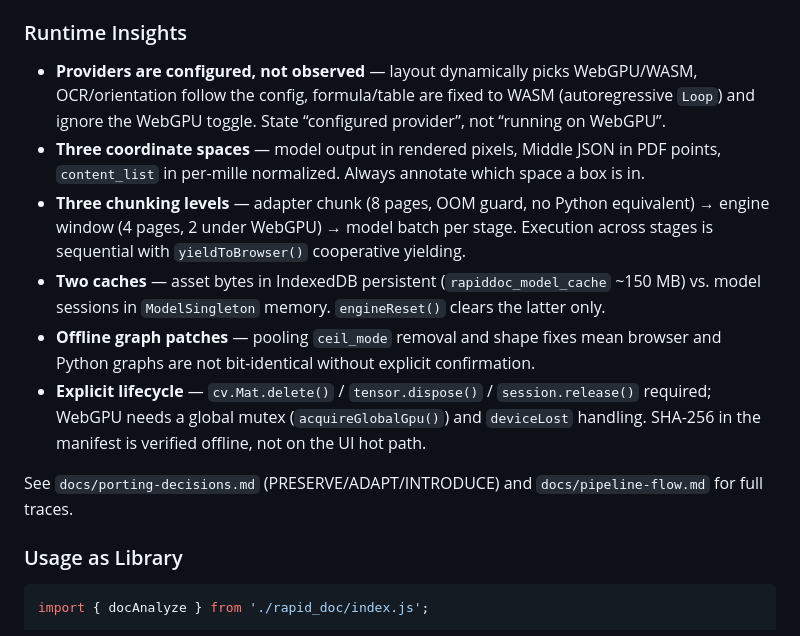
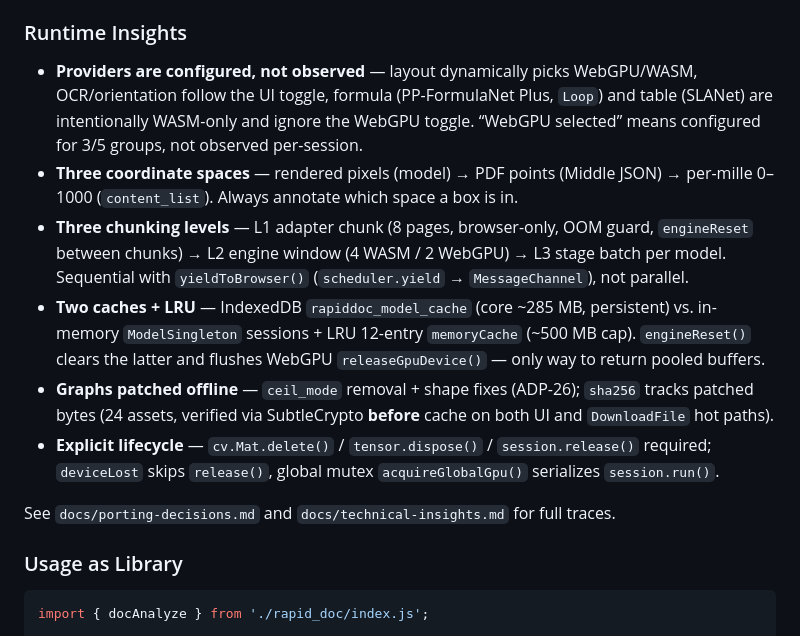
Before and after one commit to boyaditya/dokustruct, a Markdown page: README.md, the part around the change. Drawn GitHub-style.

Commit message:
docs: revise technical insights — accurate, portfolio-concise

```diff
--- a/README.md
+++ b/README.md
@@ -117,14 +117,14 @@ The JS port maintains **behavioral parity** with the Python reference. Each modu
 
 ### Runtime Insights
 
-- **Providers are configured, not observed** — layout dynamically picks WebGPU/WASM, OCR/orientation follow the config, formula/table are fixed to WASM (autoregressive `Loop`) and ignore the WebGPU toggle. State “configured provider”, not “running on WebGPU”.
-- **Three coordinate spaces** — model output in rendered pixels, Middle JSON in PDF points, `content_list` in per-mille normalized. Always annotate which space a box is in.
-- **Three chunking levels** — adapter chunk (8 pages, OOM guard, no Python equivalent) → engine window (4 pages, 2 under WebGPU) → model batch per stage. Execution across stages is sequential with `yieldToBrowser()` cooperative yielding.
-- **Two caches** — asset bytes in IndexedDB persistent (`rapiddoc_model_cache` ~150 MB) vs. model sessions in `ModelSingleton` memory. `engineReset()` clears the latter only.
-- **Offline graph patches** — pooling `ceil_mode` removal and shape fixes mean browser and Python graphs are not bit-identical without explicit confirmation.
-- **Explicit lifecycle** — `cv.Mat.delete()` / `tensor.dispose()` / `session.release()` required; WebGPU needs a global mutex (`acquireGlobalGpu()`) and `deviceLost` handling. SHA-256 in the manifest is verified offline, not on the UI hot path.
+- **Providers are configured, not observed** — layout dynamically picks WebGPU/WASM, OCR/orientation follow the UI toggle, formula (PP-FormulaNet Plus, `Loop`) and table (SLANet) are intentionally WASM-only and ignore the WebGPU toggle. “WebGPU selected” means configured for 3/5 groups, not observed per-session.
+- **Three coordinate spaces** — rendered pixels (model) → PDF points (Middle JSON) → per-mille 0–1000 (`content_list`). Always annotate which space a box is in.
+- **Three chunking levels** — L1 adapter chunk (8 pages, browser-only, OOM guard, `engineReset` between chunks) → L2 engine window (4 WASM / 2 WebGPU) → L3 stage batch per model. Sequential with `yieldToBrowser()` (`scheduler.yield` → `MessageChannel`), not parallel.
+- **Two caches + LRU** — IndexedDB `rapiddoc_model_cache` (core ~285 MB, persistent) vs. in-memory `ModelSingleton` sessions + LRU 12-entry `memoryCache` (~500 MB cap). `engineReset()` clears the latter and flushes WebGPU `releaseGpuDevice()` — only way to return pooled buffers.
+- **Graphs patched offline** — `ceil_mode` removal + shape fixes (ADP-26); `sha256` tracks patched bytes (24 assets, verified via SubtleCrypto **before** cache on both UI and `DownloadFile` hot paths).
+- **Explicit lifecycle** — `cv.Mat.delete()` / `tensor.dispose()` / `session.release()` required; `deviceLost` skips `release()`, global mutex `acquireGlobalGpu()` serializes `session.run()`.
 
-See `docs/porting-decisions.md` (PRESERVE/ADAPT/INTRODUCE) and `docs/pipeline-flow.md` for full traces.
+See `docs/porting-decisions.md` and `docs/technical-insights.md` for full traces.
 
 ### Usage as Library
 
```
Also changed, not shown: docs/technical-insights.md (+25 -18 lines).
